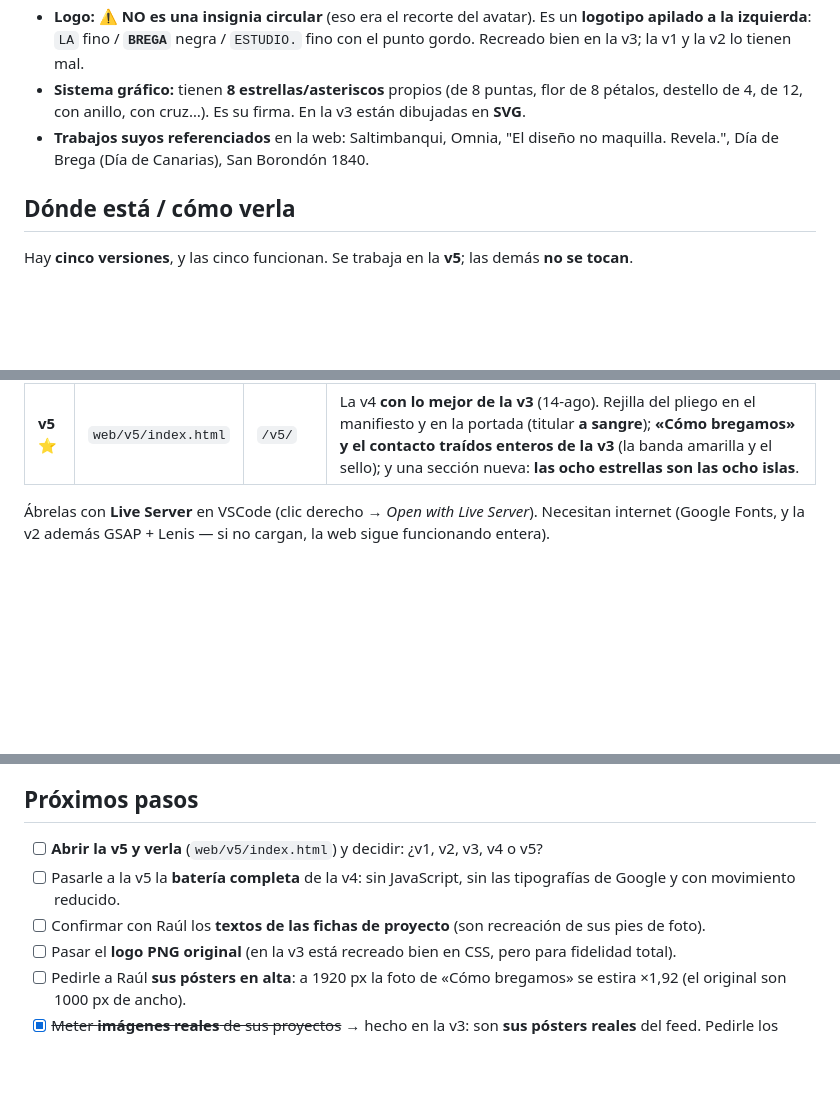
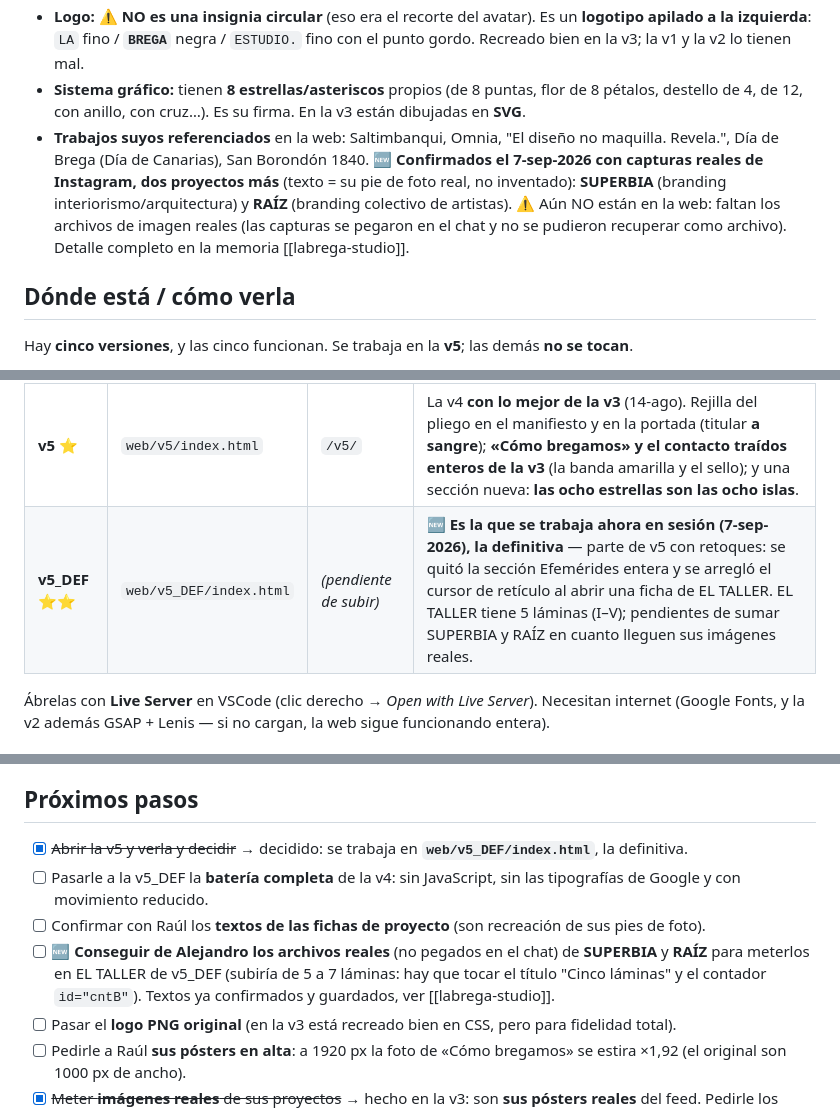
Before and after one commit to AlejandroGalvez022/Boveda-ALE, a Markdown page: La Brega Studio/La Brega Studio.md, 3 parts joined by grey strips. Drawn GitHub-style; blank space fills up the shorter version.

Commit message:
La Brega: documentar SUPERBIA y RAIZ confirmados por Instagram, imagenes bloqueadas
Dos proyectos reales mas con pie de foto confirmado por capturas de Raul; no se tocan
el HTML ni la galeria hasta tener los archivos de imagen (las capturas se pegaron en
el chat y no se pueden recuperar como archivo). Tambien se reconcilia v5 vs v5_DEF en
la tabla de versiones y el checklist de proximos pasos.

Co-Authored-By: Claude Sonnet 5 <noreply@anthropic.com>

```diff
--- a/La Brega Studio/La Brega Studio.md
+++ b/La Brega Studio/La Brega Studio.md
@@ -27,6 +27,7 @@ Volver al [[Indice]]
 - **Logo:** ⚠️ **NO es una insignia circular** (eso era el recorte del avatar). Es un **logotipo apilado a la izquierda**: `LA` fino / **`BREGA`** negra / `ESTUDIO.` fino con el punto gordo. Recreado bien en la v3; la v1 y la v2 lo tienen mal.
 - **Sistema gráfico:** tienen **8 estrellas/asteriscos** propios (de 8 puntas, flor de 8 pétalos, destello de 4, de 12, con anillo, con cruz…). Es su firma. En la v3 están dibujadas en **SVG**.
 - **Trabajos suyos referenciados** en la web: Saltimbanqui, Omnia, "El diseño no maquilla. Revela.", Día de Brega (Día de Canarias), San Borondón 1840.
+  🆕 **Confirmados el 7-sep-2026 con capturas reales de Instagram, dos proyectos más** (texto = su pie de foto real, no inventado): **SUPERBIA** (branding interiorismo/arquitectura) y **RAÍZ** (branding colectivo de artistas). ⚠️ Aún NO están en la web: faltan los archivos de imagen reales (las capturas se pegaron en el chat y no se pudieron recuperar como archivo). Detalle completo en la memoria [[labrega-studio]].
 
 ## Dónde está / cómo verla
 Hay **cinco versiones**, y las cinco funcionan. Se trabaja en la **v5**; las demás **no se tocan**.
@@ -38,6 +39,7 @@ Hay **cinco versiones**, y las cinco funcionan. Se trabaja en la **v5**; las dem
 | **v3** | `web/v3/index.html` | `/v3/` | «La Imprenta» (8-ago). **En papel claro.** La web se imprime delante de ti, con desregistro CMYK. **Sus pósters reales** y **cero dependencias**. |
 | **v4** | `web/v4/index.html` | `/v4/` | «La Carta» (11-ago). **La oscura, a nivel Awwwards.** Su negro entendido como **lámina impresa**: luna en **semitono de puntos** (WebGL a mano), órbitas con romanos, sus 8 estrellas. Una sola regla: **la velocidad hace ruido, la calma revela.** Cero dependencias. |
 | **v5** ⭐ | `web/v5/index.html` | `/v5/` | La v4 **con lo mejor de la v3** (14-ago). Rejilla del pliego en el manifiesto y en la portada (titular **a sangre**); **«Cómo bregamos» y el contacto traídos enteros de la v3** (la banda amarilla y el sello); y una sección nueva: **las ocho estrellas son las ocho islas**. |
+| **v5_DEF** ⭐⭐ | `web/v5_DEF/index.html` | *(pendiente de subir)* | 🆕 **Es la que se trabaja ahora en sesión (7-sep-2026), la definitiva** — parte de v5 con retoques: se quitó la sección Efemérides entera y se arregló el cursor de retículo al abrir una ficha de EL TALLER. EL TALLER tiene 5 láminas (I–V); pendientes de sumar SUPERBIA y RAÍZ en cuanto lleguen sus imágenes reales. |
 
 Ábrelas con **Live Server** en VSCode (clic derecho → *Open with Live Server*). Necesitan internet (Google Fonts, y la v2 además GSAP + Lenis — si no cargan, la web sigue funcionando entera).
 
@@ -102,9 +104,10 @@ El concepto no es un efecto: son **sus dos frases** convertidas en interacción.
 Preloader, logo circular animado, cursor propio, hero con degradado de marca, marquee, botones magnéticos, grano. **Scroll premium con Lenis (suave/inercia) + GSAP ScrollTrigger** (revelados con stagger y dirección, hero con scrub, **manifiesto revelado palabra por palabra** ligado al scroll, e **inclinación de las tarjetas por velocidad de scroll**); si las librerías no cargan, cae en animaciones caseras (nada se rompe). Secciones: hero → marquee → manifiesto ("Revela") → servicios (01–06) → trabajo (4 proyectos suyos) → cómo bregamos → contacto. Verificada sin errores de JS; diseño comprobado con capturas.
 
 ## Próximos pasos
-- [ ] **Abrir la v5 y verla** (`web/v5/index.html`) y decidir: ¿v1, v2, v3, v4 o v5?
-- [ ] Pasarle a la v5 la **batería completa** de la v4: sin JavaScript, sin las tipografías de Google y con movimiento reducido.
+- [x] ~~Abrir la v5 y verla y decidir~~ → decidido: se trabaja en **`web/v5_DEF/index.html`**, la definitiva.
+- [ ] Pasarle a la v5_DEF la **batería completa** de la v4: sin JavaScript, sin las tipografías de Google y con movimiento reducido.
 - [ ] Confirmar con Raúl los **textos de las fichas de proyecto** (son recreación de sus pies de foto).
+- [ ] 🆕 **Conseguir de Alejandro los archivos reales** (no pegados en el chat) de **SUPERBIA** y **RAÍZ** para meterlos en EL TALLER de v5_DEF (subiría de 5 a 7 láminas: hay que tocar el título "Cinco láminas" y el contador `id="cntB"`). Textos ya confirmados y guardados, ver [[labrega-studio]].
 - [ ] Pasar el **logo PNG original** (en la v3 está recreado bien en CSS, pero para fidelidad total).
 - [ ] Pedirle a Raúl **sus pósters en alta**: a 1920 px la foto de «Cómo bregamos» se estira ×1,92 (el original son 1000 px de ancho).
 - [x] ~~Meter **imágenes reales** de sus proyectos~~ → hecho en la v3: son **sus pósters reales** del feed. Pedirle los originales en alta si sale adelante.
```
Also changed, not shown: other parts of La Brega Studio/La Brega Studio.md (+1 -1 lines), Registro de cambios.md (+1 -0 lines).
